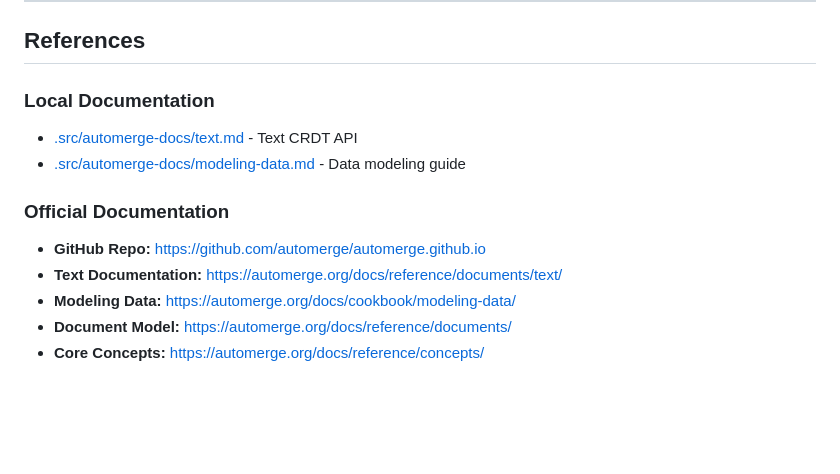
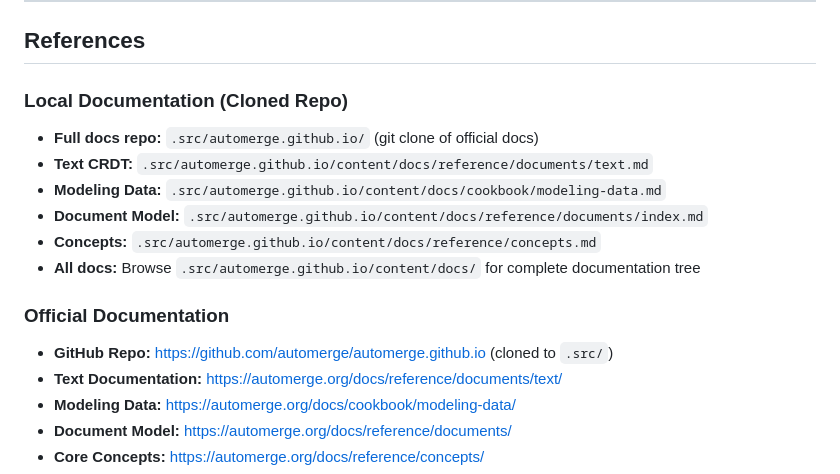
Before and after one commit to joeblew999/automerge-wazero-example, a Markdown page: AGENT_AUTOMERGE.md, the part around the change. GitHub-like rendering; blank space fills up the shorter version.

Commit message:
Update AGENT_AUTOMERGE.md - Reference cloned docs repo
Changed local documentation references to point to the actual
cloned git repository instead of individual copied files.

**Changes:**
- Now references `.src/automerge.github.io/` (full cloned repo)
- Updated paths to actual doc locations in content/docs/
- Added note that .src/ contains complete docs tree
- Cleaner approach - can pull updates from upstream

**Local docs now at:**
- .src/automerge.github.io/content/docs/reference/documents/text.md
- .src/automerge.github.io/content/docs/cookbook/modeling-data.md
- .src/automerge.github.io/content/docs/reference/documents/index.md
- .src/automerge.github.io/content/docs/reference/concepts.md

Note: .src/ is in .gitignore (local reference only)

🤖 Generated with [Claude Code](https://claude.com/claude-code)

Co-Authored-By: Claude <noreply@anthropic.com>

```diff
--- a/AGENT_AUTOMERGE.md
+++ b/AGENT_AUTOMERGE.md
@@ -482,12 +482,16 @@ pub extern "C" fn am_sync_recv(ptr: *const u8, len: u32) -> i32
 
 ## References
 
-### Local Documentation
-- [.src/automerge-docs/text.md](.src/automerge-docs/text.md) - Text CRDT API
-- [.src/automerge-docs/modeling-data.md](.src/automerge-docs/modeling-data.md) - Data modeling guide
+### Local Documentation (Cloned Repo)
+- **Full docs repo:** `.src/automerge.github.io/` (git clone of official docs)
+- **Text CRDT:** `.src/automerge.github.io/content/docs/reference/documents/text.md`
+- **Modeling Data:** `.src/automerge.github.io/content/docs/cookbook/modeling-data.md`
+- **Document Model:** `.src/automerge.github.io/content/docs/reference/documents/index.md`
+- **Concepts:** `.src/automerge.github.io/content/docs/reference/concepts.md`
+- **All docs:** Browse `.src/automerge.github.io/content/docs/` for complete documentation tree
 
 ### Official Documentation
-- **GitHub Repo:** https://github.com/automerge/automerge.github.io
+- **GitHub Repo:** https://github.com/automerge/automerge.github.io (cloned to `.src/`)
 - **Text Documentation:** https://automerge.org/docs/reference/documents/text/
 - **Modeling Data:** https://automerge.org/docs/cookbook/modeling-data/
 - **Document Model:** https://automerge.org/docs/reference/documents/
```
